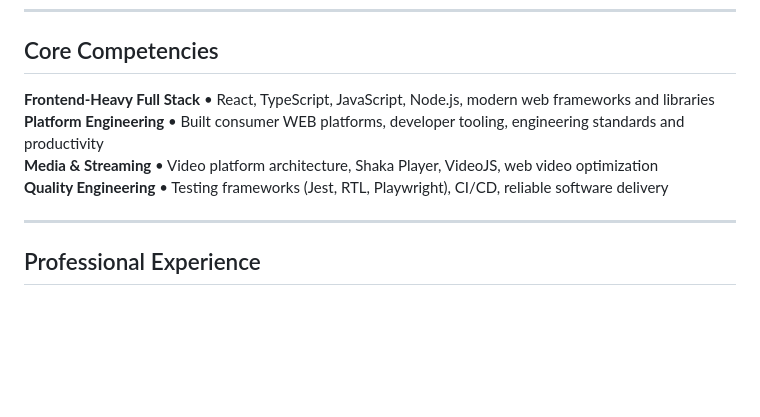
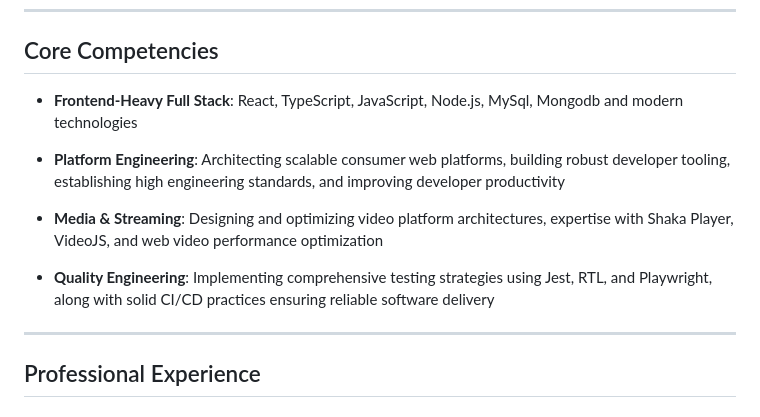
Before and after one commit to vikasbnsl/vikas-bansal, a Markdown page: README.md, the part around the change. Rendered like a GitHub page; blank space fills up the shorter version.

```diff
--- a/README.md
+++ b/README.md
@@ -15,10 +15,13 @@ Focused on solving complex problems, shipping fast, reliable web experiences, an
 
 ## Core Competencies
 
-**Frontend-Heavy Full Stack** • React, TypeScript, JavaScript, Node.js, modern web frameworks and libraries
-**Platform Engineering** • Built consumer WEB platforms, developer tooling, engineering standards and productivity
-**Media & Streaming** • Video platform architecture, Shaka Player, VideoJS, web video optimization
-**Quality Engineering** • Testing frameworks (Jest, RTL, Playwright), CI/CD, reliable software delivery
+- **Frontend-Heavy Full Stack**: React, TypeScript, JavaScript, Node.js, MySql, Mongodb and modern technologies
+
+- **Platform Engineering**: Architecting scalable consumer web platforms, building robust developer tooling, establishing high engineering standards, and improving developer productivity
+
+- **Media & Streaming**: Designing and optimizing video platform architectures, expertise with Shaka Player, VideoJS, and web video performance optimization
+
+- **Quality Engineering**: Implementing comprehensive testing strategies using Jest, RTL, and Playwright, along with solid CI/CD practices ensuring reliable software delivery
 
 ---
 
```
